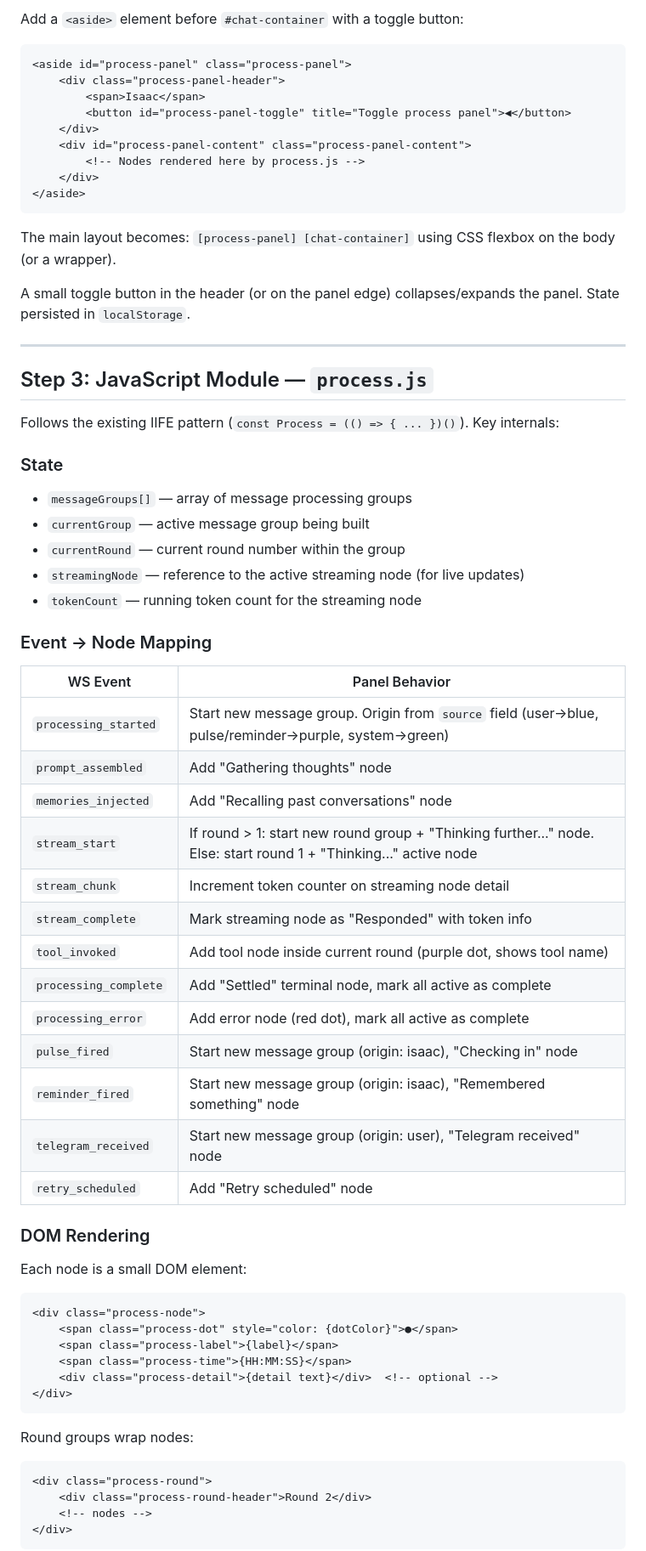
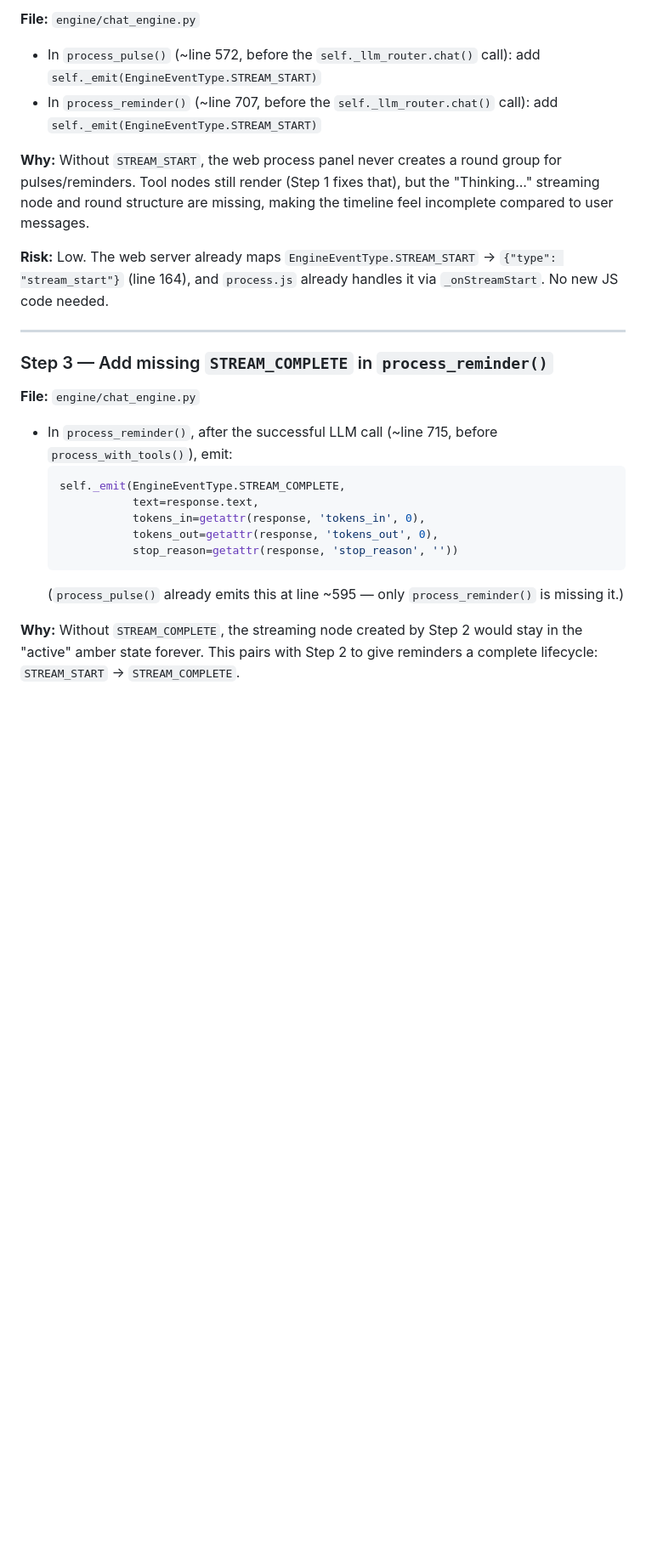
Before and after one commit to Rychek4/Pattern_Project_Public, a Markdown page: plan.md, the part around one of its changes. Shown at 85% size. GitHub-like rendering; blank space fills up the shorter version.

````diff
--- a/plan.md
+++ b/plan.md
@@ -58,70 +53,39 @@ The PyQt5 panel tracks continuation rounds (multi-round tool use). In the web, w
 
-Add a `<aside>` element before `#chat-container` with a toggle button:
+**File:** `engine/chat_engine.py`
 
-```
-<aside id="process-panel" class="process-panel">
-    <div class="process-panel-header">
-        <span>Isaac</span>
-        <button id="process-panel-toggle" title="Toggle process panel">◀</button>
-    </div>
-    <div id="process-panel-content" class="process-panel-content">
-        <!-- Nodes rendered here by process.js -->
-    </div>
-</aside>
-```
+- In `process_pulse()` (~line 572, before the `self._llm_router.chat()` call):
+  add `self._emit(EngineEventType.STREAM_START)`
+- In `process_reminder()` (~line 707, before the `self._llm_router.chat()` call):
+  add `self._emit(EngineEventType.STREAM_START)`
 
-The main layout becomes: `[process-panel] [chat-container]` using CSS flexbox on the body (or a wrapper).
+**Why:** Without `STREAM_START`, the web process panel never creates a
+round group for pulses/reminders. Tool nodes still render (Step 1 fixes
+that), but the "Thinking..." streaming node and round structure are
+missing, making the timeline feel incomplete compared to user messages.
 
-A small toggle button in the header (or on the panel edge) collapses/expands the panel. State persisted in `localStorage`.
+**Risk:** Low. The web server already maps `EngineEventType.STREAM_START` →
+`{"type": "stream_start"}` (line 164), and `process.js` already handles it
+via `_onStreamStart`. No new JS code needed.
 
 ---
 
-## Step 3: JavaScript Module — `process.js`
+### Step 3 — Add missing `STREAM_COMPLETE` in `process_reminder()`
 
-Follows the existing IIFE pattern (`const Process = (() => { ... })()`). Key internals:
+**File:** `engine/chat_engine.py`
 
-### State
-- `messageGroups[]` — array of message processing groups
-- `currentGroup` — active message group being built
-- `currentRound` — current round number within the group
-- `streamingNode` — reference to the active streaming node (for live updates)
-- `tokenCount` — running token count for the streaming node
+- In `process_reminder()`, after the successful LLM call (~line 715, before
+  `process_with_tools()`), emit:
+  ```python
+  self._emit(EngineEventType.STREAM_COMPLETE,
+             text=response.text,
+             tokens_in=getattr(response, 'tokens_in', 0),
+             tokens_out=getattr(response, 'tokens_out', 0),
+             stop_reason=getattr(response, 'stop_reason', ''))
+  ```
+  (`process_pulse()` already emits this at line ~595 — only `process_reminder()`
+  is missing it.)
 
-### Event → Node Mapping
+**Why:** Without `STREAM_COMPLETE`, the streaming node created by Step 2
+would stay in the "active" amber state forever. This pairs with Step 2
+to give reminders a complete lifecycle: `STREAM_START` → `STREAM_COMPLETE`.
 
-| WS Event | Panel Behavior |
-|----------|----------------|
-| `processing_started` | Start new message group. Origin from `source` field (user→blue, pulse/reminder→purple, system→green) |
-| `prompt_assembled` | Add "Gathering thoughts" node |
-| `memories_injected` | Add "Recalling past conversations" node |
-| `stream_start` | If round > 1: start new round group + "Thinking further..." node. Else: start round 1 + "Thinking..." active node |
-| `stream_chunk` | Increment token counter on streaming node detail |
-| `stream_complete` | Mark streaming node as "Responded" with token info |
-| `tool_invoked` | Add tool node inside current round (purple dot, shows tool name) |
-| `processing_complete` | Add "Settled" terminal node, mark all active as complete |
-| `processing_error` | Add error node (red dot), mark all active as complete |
-| `pulse_fired` | Start new message group (origin: isaac), "Checking in" node |
-| `reminder_fired` | Start new message group (origin: isaac), "Remembered something" node |
-| `telegram_received` | Start new message group (origin: user), "Telegram received" node |
-| `retry_scheduled` | Add "Retry scheduled" node |
-
-### DOM Rendering
-
-Each node is a small DOM element:
-```
-<div class="process-node">
-    <span class="process-dot" style="color: {dotColor}">●</span>
-    <span class="process-label">{label}</span>
-    <span class="process-time">{HH:MM:SS}</span>
-    <div class="process-detail">{detail text}</div>  <!-- optional -->
-</div>
-```
-
-Round groups wrap nodes:
-```
-<div class="process-round">
-    <div class="process-round-header">Round 2</div>
-    <!-- nodes -->
-</div>
-```
-
````
Also changed, not shown: other parts of plan.md (+78 -146 lines).
